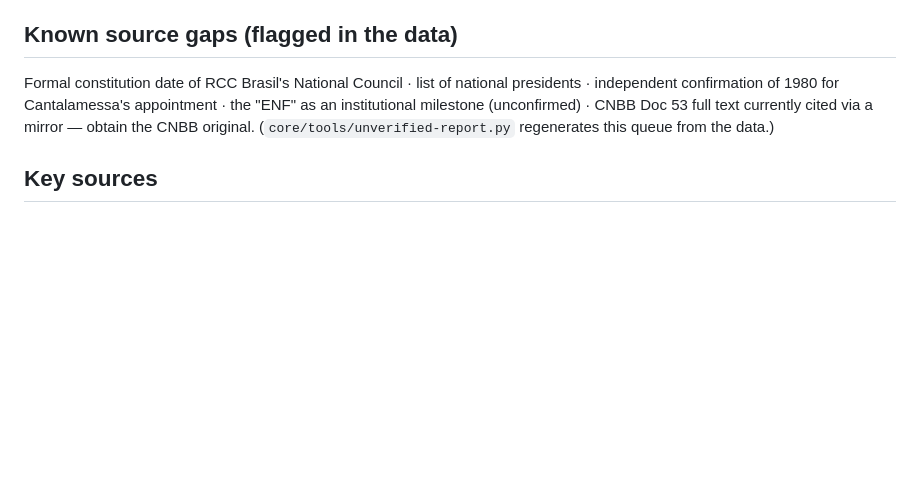
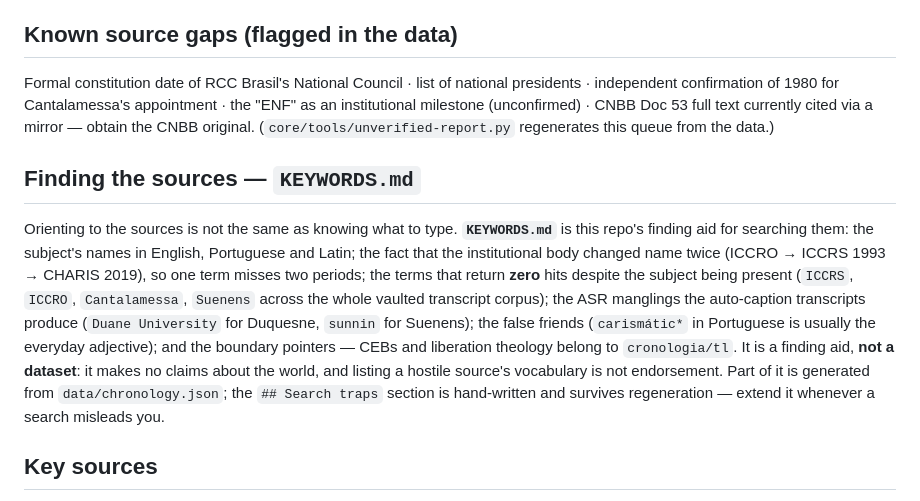
Before and after one commit to cronologia/rcc, a Markdown page: context.md, the part around the change. GitHub-like rendering; blank space fills up the shorter version.

```diff
--- a/context.md
+++ b/context.md
@@ -83,6 +83,23 @@ presidents · independent confirmation of 1980 for Cantalamessa's appointment
 text currently cited via a mirror — obtain the CNBB original.
 (`core/tools/unverified-report.py` regenerates this queue from the data.)
 
+## Finding the sources — `KEYWORDS.md`
+
+Orienting to the sources is not the same as knowing what to type. **`KEYWORDS.md`**
+is this repo's finding aid for searching them: the subject's names in English,
+Portuguese and Latin; the fact that the institutional body changed name twice
+(ICCRO → ICCRS 1993 → CHARIS 2019), so one term misses two periods; the terms
+that return **zero** hits despite the subject being present (`ICCRS`, `ICCRO`,
+`Cantalamessa`, `Suenens` across the whole vaulted transcript corpus); the ASR
+manglings the auto-caption transcripts produce (`Duane University` for
+Duquesne, `sunnin` for Suenens); the false friends (`carismátic*` in Portuguese
+is usually the everyday adjective); and the boundary pointers — CEBs and
+liberation theology belong to `cronologia/tl`. It is a finding aid, **not a
+dataset**: it makes no claims about the world, and listing a hostile source's
+vocabulary is not endorsement. Part of it is generated from
+`data/chronology.json`; the `## Search traps` section is hand-written and
+survives regeneration — extend it whenever a search misleads you.
+
 ## Key sources
 
 vatican.va speeches (Paul VI 1975, JPII 1981, Francis 2017/2019, Leo XIV
```
Also changed, not shown: AGENTS.md (+30 -0 lines), KEYWORDS.md (added, +381 -0 lines).
